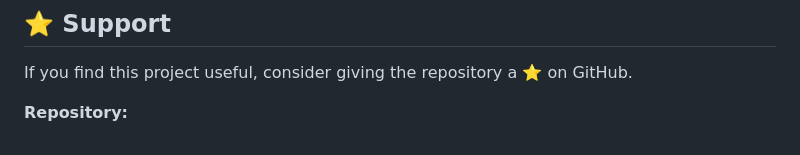
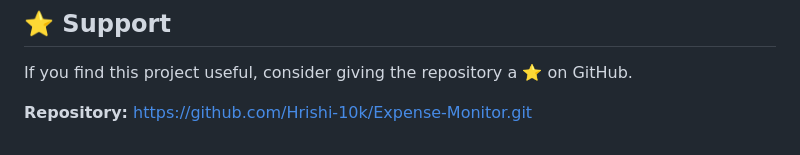
Before and after one commit to Hrishi-10k/Expense-Monitor, a Markdown page: README.md, the part around the change. Rendered like a GitHub page.

Commit message:
Update repository link in README.md

```diff
--- a/README.md
+++ b/README.md
@@ -625,3 +625,4 @@ This project is intended for educational and development purposes.
 If you find this project useful, consider giving the repository a ⭐ on GitHub.
 
 **Repository:**
+https://github.com/Hrishi-10k/Expense-Monitor.git
```
